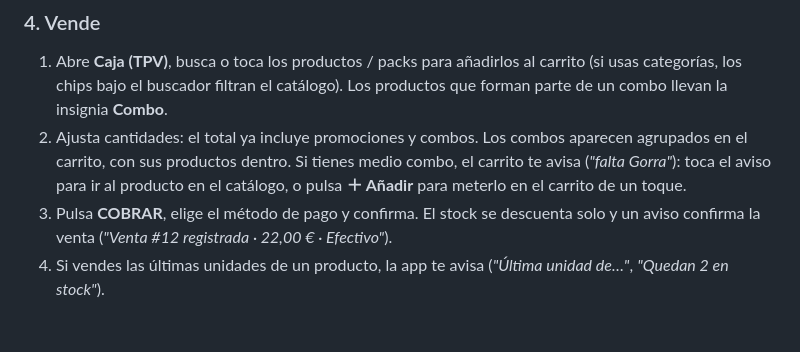
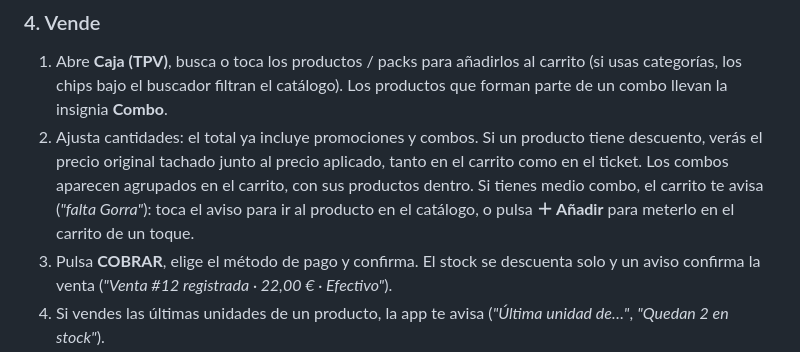
Before and after one commit to nesherben/KeepInventory, a Markdown page: README.md, the part around the change. Rendered like a GitHub page; blank space fills up the shorter version.

Commit message:
docs: explain original discounted prices in sales flow
Co-authored-by: Copilot <223556219+Copilot@users.noreply.github.com>

```diff
--- a/README.md
+++ b/README.md
@@ -98,7 +98,7 @@ El menú lateral (desliza desde el borde izquierdo o pulsa ☰) da acceso a toda
 
 ### 4. Vende
 1. Abre **Caja (TPV)**, busca o toca los productos / packs para añadirlos al carrito (si usas categorías, los chips bajo el buscador filtran el catálogo). Los productos que forman parte de un combo llevan la insignia **Combo**.
-2. Ajusta cantidades: el total ya incluye promociones y combos. Los combos aparecen agrupados en el carrito, con sus productos dentro. Si tienes medio combo, el carrito te avisa (*"falta Gorra"*): toca el aviso para ir al producto en el catálogo, o pulsa **＋ Añadir** para meterlo en el carrito de un toque.
+2. Ajusta cantidades: el total ya incluye promociones y combos. Si un producto tiene descuento, verás el precio original tachado junto al precio aplicado, tanto en el carrito como en el ticket. Los combos aparecen agrupados en el carrito, con sus productos dentro. Si tienes medio combo, el carrito te avisa (*"falta Gorra"*): toca el aviso para ir al producto en el catálogo, o pulsa **＋ Añadir** para meterlo en el carrito de un toque.
 3. Pulsa **COBRAR**, elige el método de pago y confirma. El stock se descuenta solo y un aviso confirma la venta (*"Venta #12 registrada · 22,00 € · Efectivo"*).
 4. Si vendes las últimas unidades de un producto, la app te avisa (*"Última unidad de…"*, *"Quedan 2 en stock"*).
 
```
